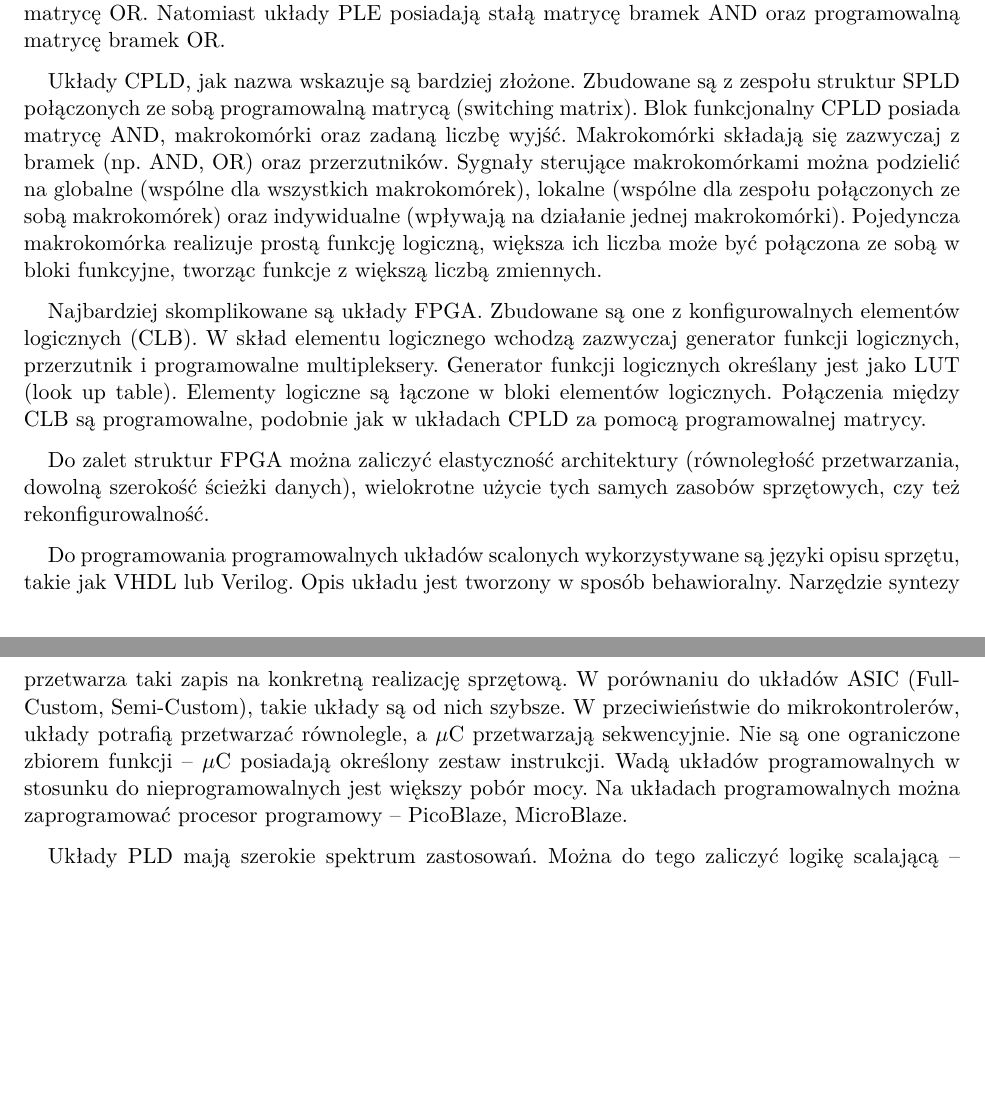
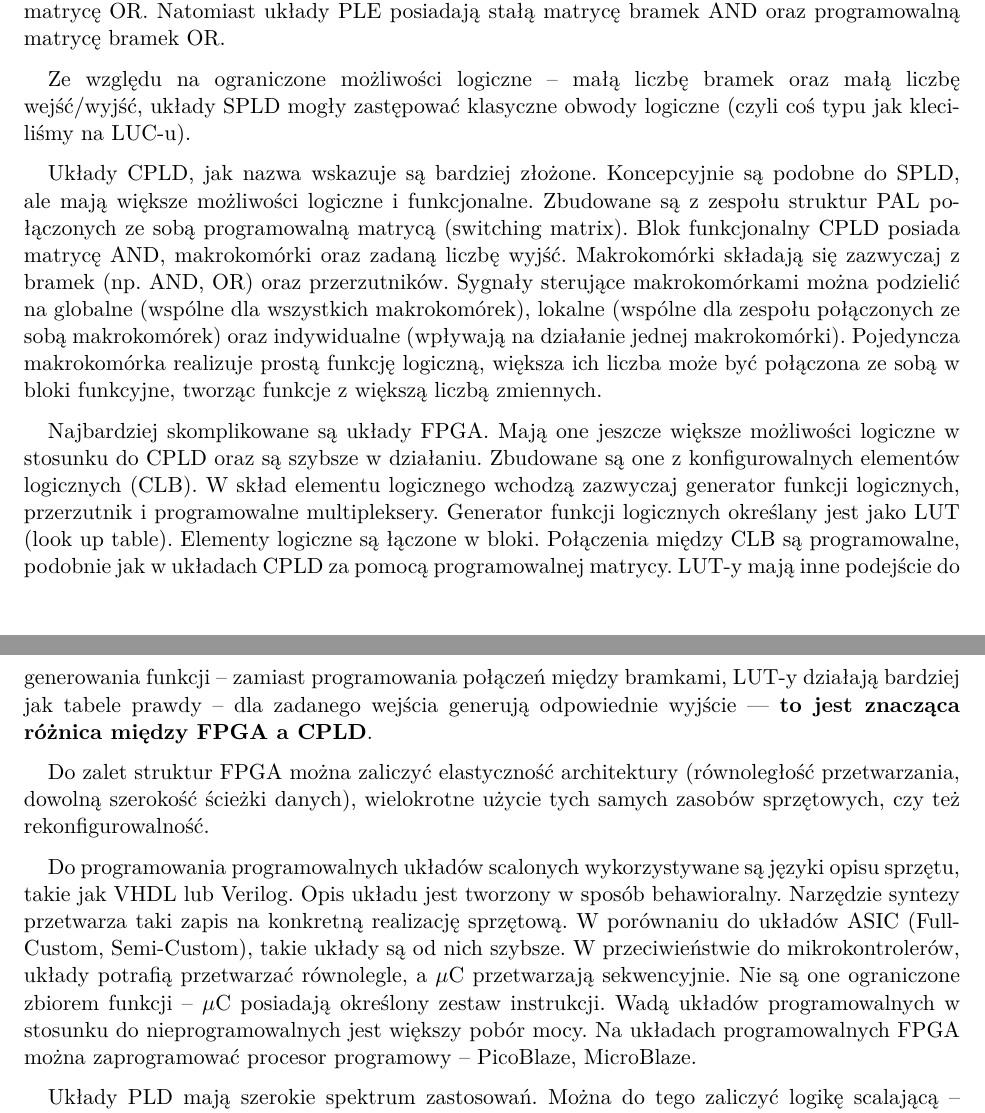
Before and after one commit to december0123/obrona, a LaTeX document (main.tex, which reads Kierunkowe/K9_Programowalne_UC.tex): two parts of pages 29 and 30 of 34, joined at a grey line, cut so that both start at the same text, the shorter picture padded with empty space. Compiled offline with pdfLaTeX.

Commit message:
drobne rozszerzenie K9

```diff
--- a/Kierunkowe/K9_Programowalne_UC.tex
+++ b/Kierunkowe/K9_Programowalne_UC.tex
@@ -15,12 +15,14 @@ Najprostsze układy PLD (SPLD) pozwalają na tworzenie prostych układów. Do ni
 
 Układy PLA posiadają programowalne matryce AND oraz OR. Dowolna linia iloczynu logicznego z matrycy AND (tzw. \textit{term}) może zostać podłączony do realizacji dowolnej operacji sumy logicznej OR. Inna architektura, PAL posiada programowalną matrycę AND oraz stałą (nieprogramowalną) matrycę OR. Natomiast układy PLE posiadają stałą matrycę bramek AND oraz programowalną matrycę bramek OR.
 
-Układy CPLD, jak nazwa wskazuje są bardziej złożone. Zbudowane są z zespołu struktur SPLD połączonych ze sobą programowalną matrycą (switching matrix). Blok funkcjonalny CPLD posiada matrycę AND, makrokomórki oraz zadaną liczbę wyjść. Makrokomórki składają się zazwyczaj z bramek (np. AND, OR) oraz przerzutników. Sygnały sterujące makrokomórkami można podzielić na globalne (wspólne dla wszystkich makrokomórek), lokalne (wspólne dla zespołu połączonych ze sobą makrokomórek) oraz indywidualne (wpływają na działanie jednej makrokomórki). Pojedyncza makrokomórka realizuje prostą funkcję logiczną, większa ich liczba może być połączona ze sobą w bloki funkcyjne, tworząc funkcje z większą liczbą zmiennych.
+Ze względu na ograniczone możliwości logiczne -- małą liczbę bramek oraz małą liczbę wejść/wyjść, układy SPLD mogły zastępować klasyczne obwody logiczne (czyli coś typu jak kleciliśmy na LUC-u).
 
-Najbardziej skomplikowane są układy FPGA. Zbudowane są one z konfigurowalnych elementów logicznych (CLB). W skład elementu logicznego wchodzą zazwyczaj generator funkcji logicznych, przerzutnik i programowalne multipleksery. Generator funkcji logicznych określany jest jako LUT (look up table). Elementy logiczne są łączone w bloki elementów logicznych. Połączenia między CLB są programowalne, podobnie jak w układach CPLD za pomocą programowalnej matrycy.
+Układy CPLD, jak nazwa wskazuje są bardziej złożone. Koncepcyjnie są podobne do SPLD, ale mają większe możliwości logiczne i funkcjonalne. Zbudowane są z zespołu struktur PAL połączonych ze sobą programowalną matrycą (switching matrix). Blok funkcjonalny CPLD posiada matrycę AND, makrokomórki oraz zadaną liczbę wyjść. Makrokomórki składają się zazwyczaj z bramek (np. AND, OR) oraz przerzutników. Sygnały sterujące makrokomórkami można podzielić na globalne (wspólne dla wszystkich makrokomórek), lokalne (wspólne dla zespołu połączonych ze sobą makrokomórek) oraz indywidualne (wpływają na działanie jednej makrokomórki). Pojedyncza makrokomórka realizuje prostą funkcję logiczną, większa ich liczba może być połączona ze sobą w bloki funkcyjne, tworząc funkcje z większą liczbą zmiennych.
+
+Najbardziej skomplikowane są układy FPGA. Mają one jeszcze większe możliwości logiczne w stosunku do CPLD oraz są szybsze w działaniu. Zbudowane są one z konfigurowalnych elementów logicznych (CLB). W skład elementu logicznego wchodzą zazwyczaj generator funkcji logicznych, przerzutnik i programowalne multipleksery. Generator funkcji logicznych określany jest jako LUT (look up table). Elementy logiczne są łączone w bloki. Połączenia między CLB są programowalne, podobnie jak w układach CPLD za pomocą programowalnej matrycy. LUT-y mają inne podejście do generowania funkcji -- zamiast programowania połączeń między bramkami, LUT-y działają bardziej jak tabele prawdy -- dla zadanego wejścia generują odpowiednie wyjście --- \textbf{to jest znacząca różnica między FPGA a CPLD}.
 
 Do zalet struktur FPGA można zaliczyć elastyczność architektury (równoległość przetwarzania, dowolną szerokość ścieżki danych), wielokrotne użycie tych samych zasobów sprzętowych, czy też rekonfigurowalność.
 
-Do programowania programowalnych układów scalonych wykorzystywane są języki opisu sprzętu, takie jak VHDL lub Verilog. Opis układu jest tworzony w sposób behawioralny. Narzędzie syntezy przetwarza taki zapis na konkretną realizację sprzętową. W porównaniu do układów ASIC (Full-Custom, Semi-Custom), takie układy są od nich szybsze. W przeciwieństwie do mikrokontrolerów, układy potrafią przetwarzać równolegle, a $\mu$C przetwarzają sekwencyjnie. Nie są one ograniczone zbiorem funkcji -- $\mu$C posiadają określony zestaw instrukcji. Wadą układów programowalnych w stosunku do nieprogramowalnych jest większy pobór mocy. Na układach programowalnych można zaprogramować procesor programowy -- PicoBlaze, MicroBlaze.
+Do programowania programowalnych układów scalonych wykorzystywane są języki opisu sprzętu, takie jak VHDL lub Verilog. Opis układu jest tworzony w sposób behawioralny. Narzędzie syntezy przetwarza taki zapis na konkretną realizację sprzętową. W porównaniu do układów ASIC (Full-Custom, Semi-Custom), takie układy są od nich szybsze. W przeciwieństwie do mikrokontrolerów, układy potrafią przetwarzać równolegle, a $\mu$C przetwarzają sekwencyjnie. Nie są one ograniczone zbiorem funkcji -- $\mu$C posiadają określony zestaw instrukcji. Wadą układów programowalnych w stosunku do nieprogramowalnych jest większy pobór mocy. Na układach programowalnych FPGA można zaprogramować procesor programowy -- PicoBlaze, MicroBlaze.
 
 Układy PLD mają szerokie spektrum zastosowań. Można do tego zaliczyć logikę scalającą -- interfejs dla mikrokontrolerów umożliwiający współpracę z innymi modułami (pamięć, układy peryferyjne). Poprzez możliwość przetwarzania równoległego, układy PLD nadają się jako akceleratory sprzętowe. Akceleratory są wykorzystywane przy przetwarzaniu grafiki, dźwięku lub wideo.
```
